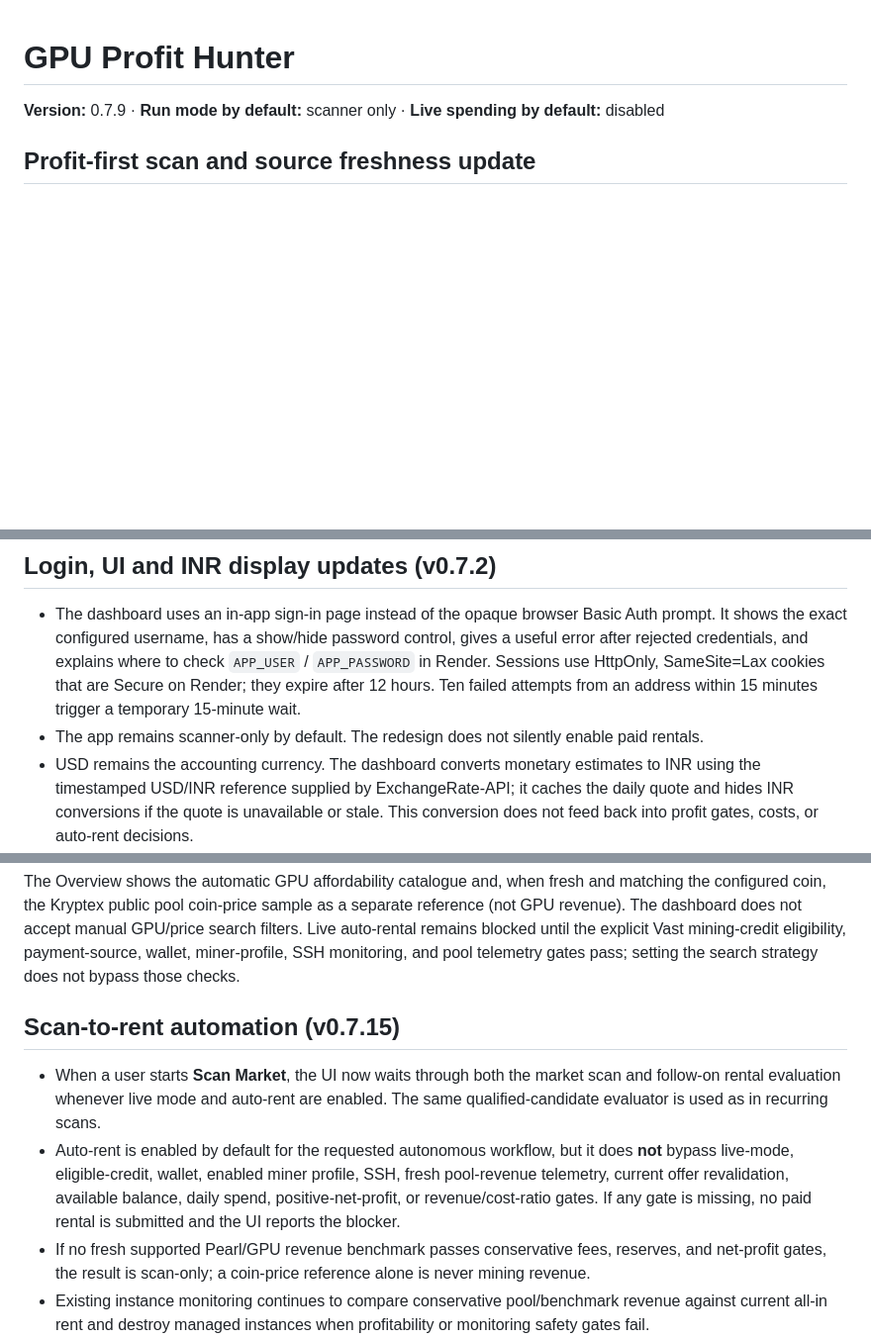
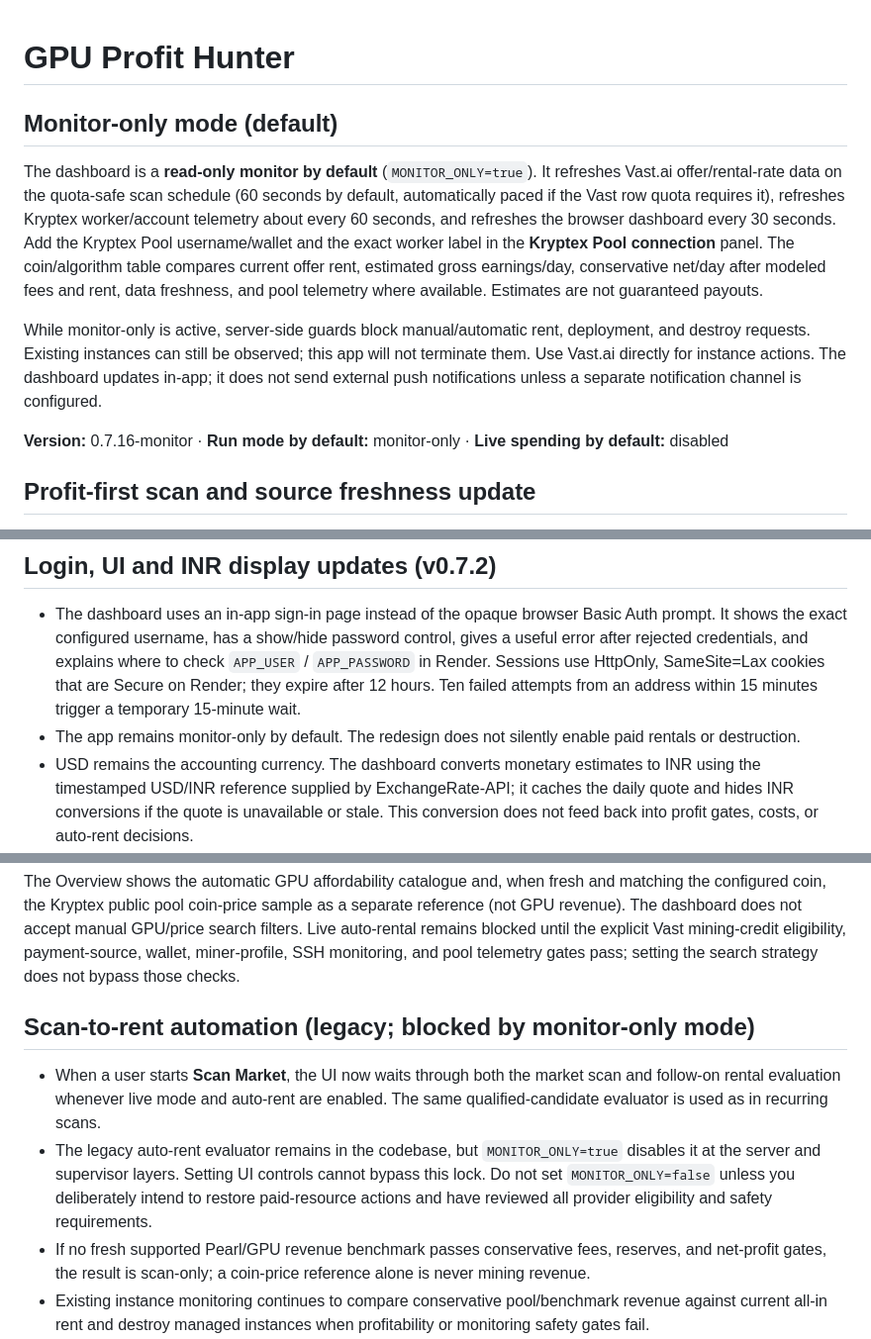
Before and after one commit to yashbajpaiknpindia-spec/gpuhunter, a Markdown page: README.md, 3 parts joined by grey strips. Shown at 99% size. GitHub-like rendering; blank space fills up the shorter version.

Commit message:
Document monitor-only mode and continuous refresh behavior

```diff
--- a/README.md
+++ b/README.md
@@ -1,6 +1,12 @@
 # GPU Profit Hunter
 
-**Version:** 0.7.9 · **Run mode by default:** scanner only · **Live spending by default:** disabled
+## Monitor-only mode (default)
+
+The dashboard is a **read-only monitor by default** (`MONITOR_ONLY=true`). It refreshes Vast.ai offer/rental-rate data on the quota-safe scan schedule (60 seconds by default, automatically paced if the Vast row quota requires it), refreshes Kryptex worker/account telemetry about every 60 seconds, and refreshes the browser dashboard every 30 seconds. Add the Kryptex Pool username/wallet and the exact worker label in the **Kryptex Pool connection** panel. The coin/algorithm table compares current offer rent, estimated gross earnings/day, conservative net/day after modeled fees and rent, data freshness, and pool telemetry where available. Estimates are not guaranteed payouts.
+
+While monitor-only is active, server-side guards block manual/automatic rent, deployment, and destroy requests. Existing instances can still be observed; this app will not terminate them. Use Vast.ai directly for instance actions. The dashboard updates in-app; it does not send external push notifications unless a separate notification channel is configured.
+
+**Version:** 0.7.16-monitor · **Run mode by default:** monitor-only · **Live spending by default:** disabled
 
 ## Profit-first scan and source freshness update
 
@@ -21,7 +27,7 @@ GPU Profit Hunter is a local dashboard and conservative automation framework for
 ## Login, UI and INR display updates (v0.7.2)
 
 - The dashboard uses an in-app sign-in page instead of the opaque browser Basic Auth prompt. It shows the exact configured username, has a show/hide password control, gives a useful error after rejected credentials, and explains where to check `APP_USER` / `APP_PASSWORD` in Render. Sessions use HttpOnly, SameSite=Lax cookies that are Secure on Render; they expire after 12 hours. Ten failed attempts from an address within 15 minutes trigger a temporary 15-minute wait.
-- The app remains scanner-only by default. The redesign does not silently enable paid rentals.
+- The app remains monitor-only by default. The redesign does not silently enable paid rentals or destruction.
 - USD remains the accounting currency. The dashboard converts monetary estimates to INR using the timestamped USD/INR reference supplied by ExchangeRate-API; it caches the daily quote and hides INR conversions if the quote is unavailable or stale. This conversion does not feed back into profit gates, costs, or auto-rent decisions.
 - Instance monitoring now labels the model's conservative gross forecast separately from the pool connector's current 24-hour revenue run-rate. They are different measures and should not be read as realized payout. The top KPI is explicitly the **best candidate's estimated net/day**, not total portfolio net.
 
@@ -337,9 +343,9 @@ The manual Scan Market action uses the configured Kryptex coin (defaults to PRL/
 The Overview shows the automatic GPU affordability catalogue and, when fresh and matching the configured coin, the Kryptex public pool coin-price sample as a separate reference (not GPU revenue). The dashboard does not accept manual GPU/price search filters. Live auto-rental remains blocked until the explicit Vast mining-credit eligibility, payment-source, wallet, miner-profile, SSH monitoring, and pool telemetry gates pass; setting the search strategy does not bypass those checks.
 
 
-## Scan-to-rent automation (v0.7.15)
+## Scan-to-rent automation (legacy; blocked by monitor-only mode)
 
 - When a user starts **Scan Market**, the UI now waits through both the market scan and follow-on rental evaluation whenever live mode and auto-rent are enabled. The same qualified-candidate evaluator is used as in recurring scans.
-- Auto-rent is enabled by default for the requested autonomous workflow, but it does **not** bypass live-mode, eligible-credit, wallet, enabled miner profile, SSH, fresh pool-revenue telemetry, current offer revalidation, available balance, daily spend, positive-net-profit, or revenue/cost-ratio gates. If any gate is missing, no paid rental is submitted and the UI reports the blocker.
+- The legacy auto-rent evaluator remains in the codebase, but `MONITOR_ONLY=true` disables it at the server and supervisor layers. Setting UI controls cannot bypass this lock. Do not set `MONITOR_ONLY=false` unless you deliberately intend to restore paid-resource actions and have reviewed all provider eligibility and safety requirements.
 - If no fresh supported Pearl/GPU revenue benchmark passes conservative fees, reserves, and net-profit gates, the result is scan-only; a coin-price reference alone is never mining revenue.
 - Existing instance monitoring continues to compare conservative pool/benchmark revenue against current all-in rent and destroy managed instances when profitability or monitoring safety gates fail.
```
